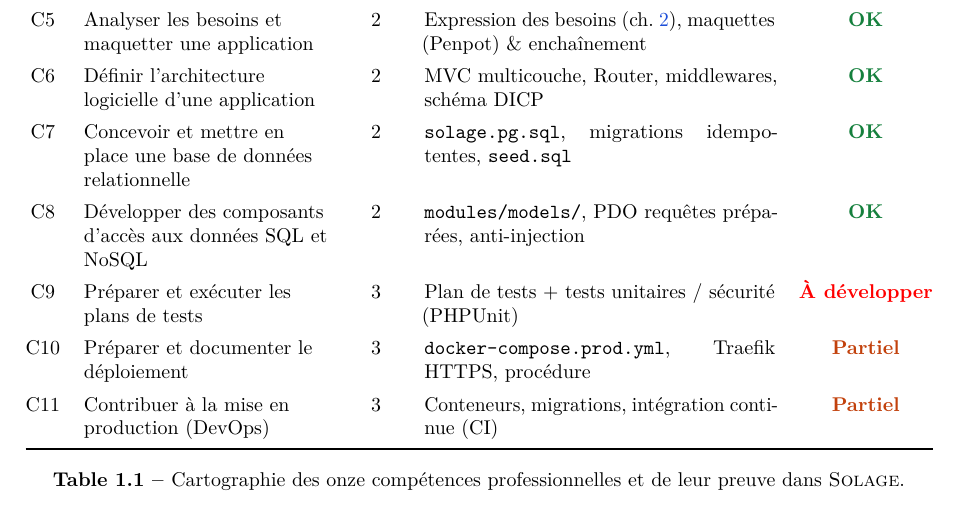
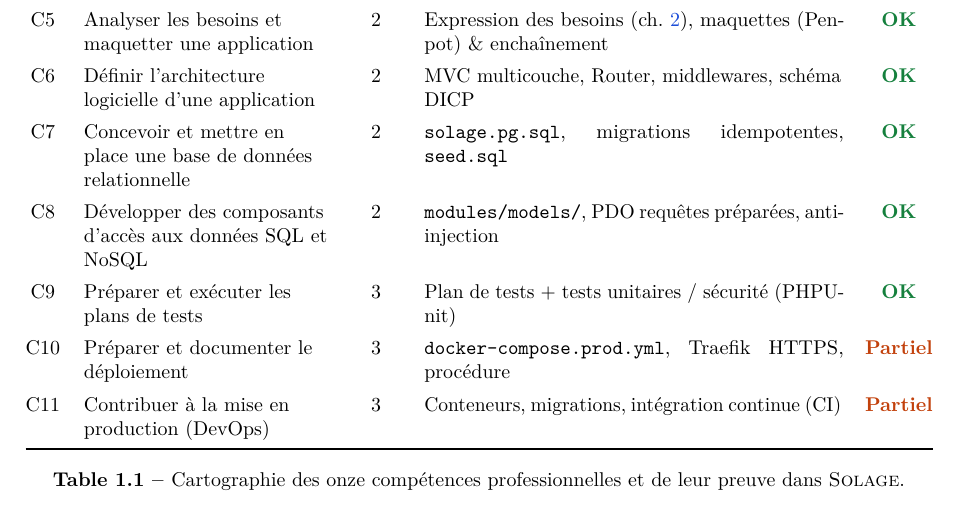
Before and after one commit to adamctr/solage, a LaTeX document (documents/dossier-latex/main.tex, which reads documents/dossier-latex/chapters/01-competences.tex): part of page 5 of 46, cut so that both start at the same text. Compiled offline with pdfLaTeX.

Commit message:
docs(dossier): mark C9 (test plan) as completed in competency table
The PHPUnit suite and test plan (chapter 4.11) cover C9, so its status in the competency grid moves from "À développer" to "OK".

```diff
--- a/documents/dossier-latex/chapters/01-competences.tex
+++ b/documents/dossier-latex/chapters/01-competences.tex
@@ -26,7 +26,7 @@ C5 & Analyser les besoins et maquetter une application & 2 & Expression des beso
 C6 & Définir l'architecture logicielle d'une application & 2 & MVC multicouche, Router, middlewares, schéma DICP & \textcolor{juryGreen}{\textbf{OK}} \\
 C7 & Concevoir et mettre en place une base de données relationnelle & 2 & \file{solage.pg.sql}, migrations idempotentes, \file{seed.sql} & \textcolor{juryGreen}{\textbf{OK}} \\
 C8 & Développer des composants d'accès aux données SQL et NoSQL & 2 & \file{modules/models/}, PDO requêtes préparées, anti-injection & \textcolor{juryGreen}{\textbf{OK}} \\
-C9 & Préparer et exécuter les plans de tests & 3 & Plan de tests + tests unitaires / sécurité (PHPUnit) & \textcolor{red}{\textbf{À développer}} \\
+C9 & Préparer et exécuter les plans de tests & 3 & Plan de tests + tests unitaires / sécurité (PHPUnit) & \textcolor{juryGreen}{\textbf{OK}} \\
 C10 & Préparer et documenter le déploiement & 3 & \file{docker-compose.prod.yml}, Traefik HTTPS, procédure & \textcolor{todoOrange}{\textbf{Partiel}} \\
 C11 & Contribuer à la mise en production (DevOps) & 3 & Conteneurs, migrations, intégration continue (CI) & \textcolor{todoOrange}{\textbf{Partiel}} \\
 \bottomrule
```
